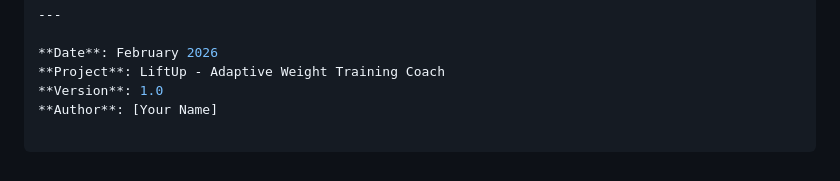
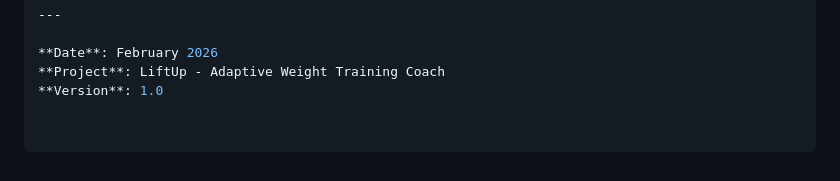
Before and after one commit to Eip-LiftUp/LiftUp-EIP, a Markdown page: docs/impacts_risks_and_mitigation/DEPLOYMENT_RESILIENCE.md, the part around the change. Drawn GitHub-style.

Commit message:
Fix : Removing the wrong author name from deployment resilience document

```diff
--- a/docs/impacts_risks_and_mitigation/DEPLOYMENT_RESILIENCE.md
+++ b/docs/impacts_risks_and_mitigation/DEPLOYMENT_RESILIENCE.md
@@ -652,4 +652,3 @@ This workshop meets RCNP C2 & C5 requirements:
 **Date**: February 2026
 **Project**: LiftUp - Adaptive Weight Training Coach
 **Version**: 1.0
-**Author**: [Your Name]
```
